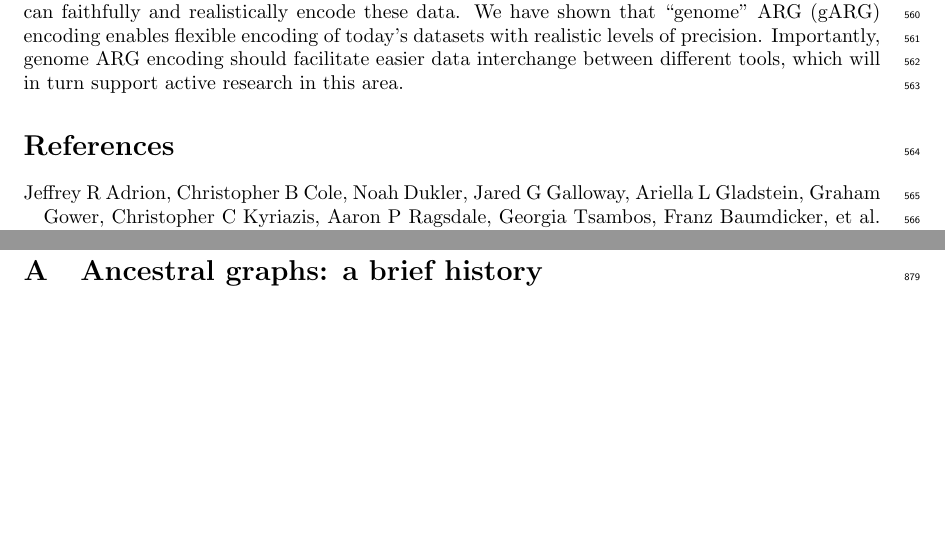
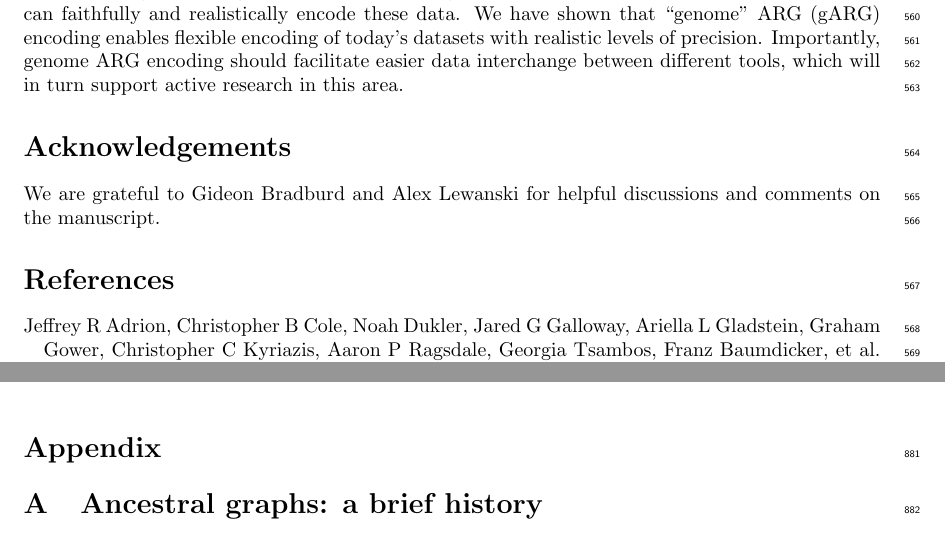
Before and after one commit to tskit-dev/what-is-an-arg-paper, a LaTeX paper (paper.tex): two parts of pages 18 and 27 of 31, joined at a grey line, cut so that both start at the same text, the shorter picture padded with empty space. Compiled offline with pdfLaTeX.

Commit message:
Initial ack section

```diff
--- a/paper.tex
+++ b/paper.tex
@@ -1609,6 +1609,10 @@ In summary, we advocate for decoupling between generative models that give rise
 % a new node, resulting in a single genome being represented by a group of
 % multiple nodes (or ``blocks'' \citep{palamara2016argon}), with implications for
 
+\section*{Acknowledgements}
+We are grateful to Gideon Bradburd and Alex Lewanski for helpful discussions
+and comments on the manuscript.
+
 \bibliographystyle{plainnat}
 \bibliography{paper}
 
```
